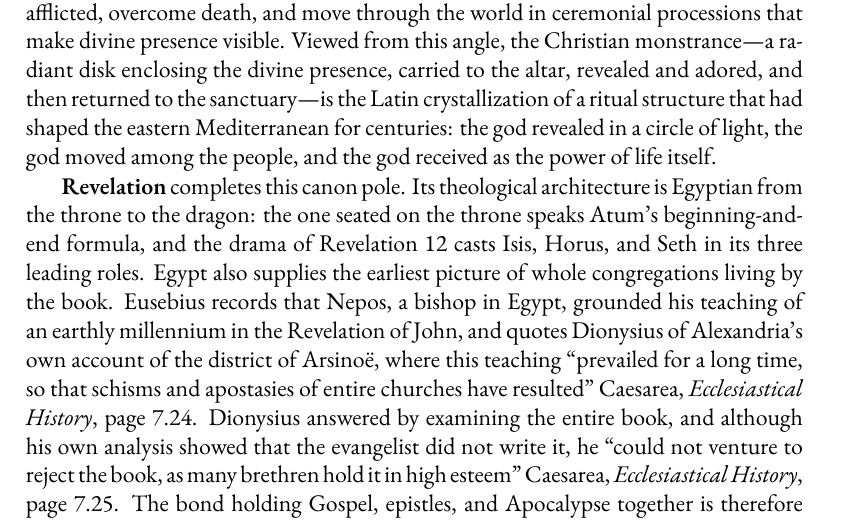
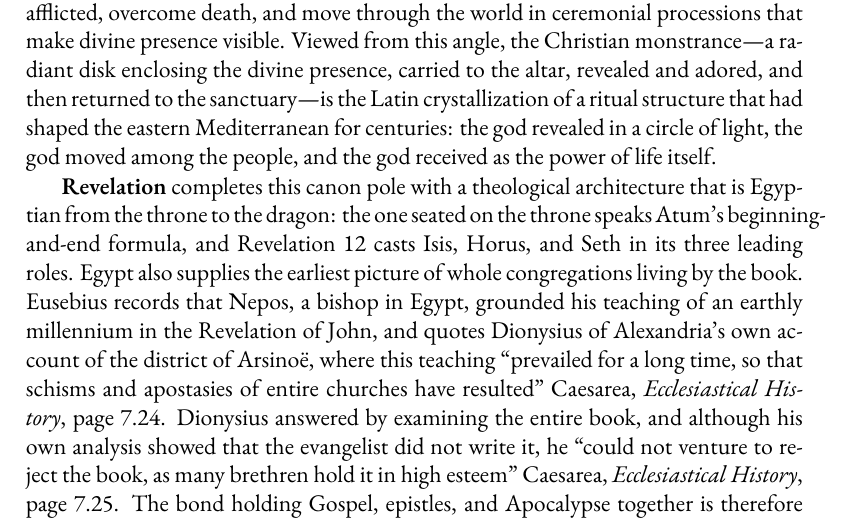
Before and after one commit to mvdatacenter/historical-jesus-son-of-god, a LaTeX thesis (manuscript.tex, which reads chapter5.tex): part of page 225 of 284, cut so that both start at the same text. Compiled offline with XeLaTeX.

Commit message:
style: fuse the canon-pole claim with its evidence to remove the orphaned pronoun
The PR 143 fix decapitated the announcement sentence and left the
paragraph opening on a referent-less Its. The completion claim and the
Egyptian-architecture claim are one assertion with two anchors, so they
now form one sentence.

Co-Authored-By: Claude Fable 5 <noreply@anthropic.com>
Claude-Session: https://claude.ai/code/session_0125tq7WBAjVhyGAYmNo9NNC
Session-Authored-By: Mark of Alexandria GitHub App (mark-of-alexandria[bot])

```diff
--- a/chapter5.tex
+++ b/chapter5.tex
@@ -995,8 +995,7 @@ In Egypt, bread was not a metaphor but part of the temple economy of life, offer
 The Synoptic Gospels remain in the world of parables, ethics, and apocalyptic warning, but John speaks the liturgical and metaphysical language of Egypt, where gods and god-kings appear in radiance, give life, heal the afflicted, overcome death, and move through the world in ceremonial processions that make divine presence visible.
 Viewed from this angle, the Christian monstrance---a radiant disk enclosing the divine presence, carried to the altar, revealed and adored, and then returned to the sanctuary---is the Latin crystallization of a ritual structure that had shaped the eastern Mediterranean for centuries: the god revealed in a circle of light, the god moved among the people, and the god received as the power of life itself.
 
-\textbf{Revelation} completes this canon pole.
-Its theological architecture is Egyptian from the throne to the dragon: the one seated on the throne speaks Atum's beginning-and-end formula, and the drama of Revelation 12 casts Isis, Horus, and Seth in its three leading roles.
+\textbf{Revelation} completes this canon pole with a theological architecture that is Egyptian from the throne to the dragon: the one seated on the throne speaks Atum's beginning-and-end formula, and Revelation 12 casts Isis, Horus, and Seth in its three leading roles.
 Egypt also supplies the earliest picture of whole congregations living by the book.
 Eusebius records that Nepos, a bishop in Egypt, grounded his teaching of an earthly millennium in the Revelation of John, and quotes Dionysius of Alexandria's own account of the district of Arsinoë, where this teaching ``prevailed for a long time, so that schisms and apostasies of entire churches have resulted'' \cite[7.24]{eusebius:he}.
 Dionysius answered by examining the entire book, and although his own analysis showed that the evangelist did not write it, he ``could not venture to reject the book, as many brethren hold it in high esteem'' \cite[7.25]{eusebius:he}.
```
